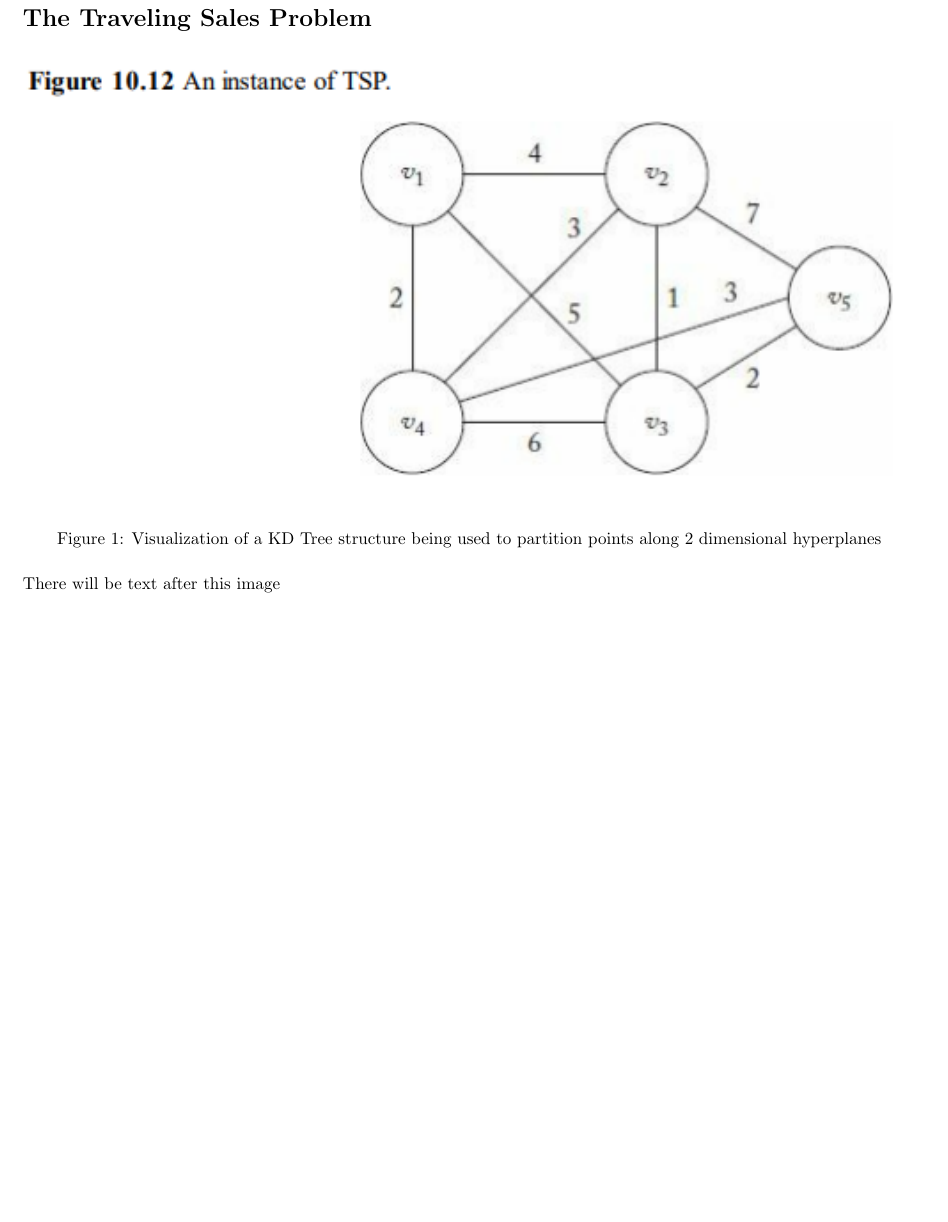
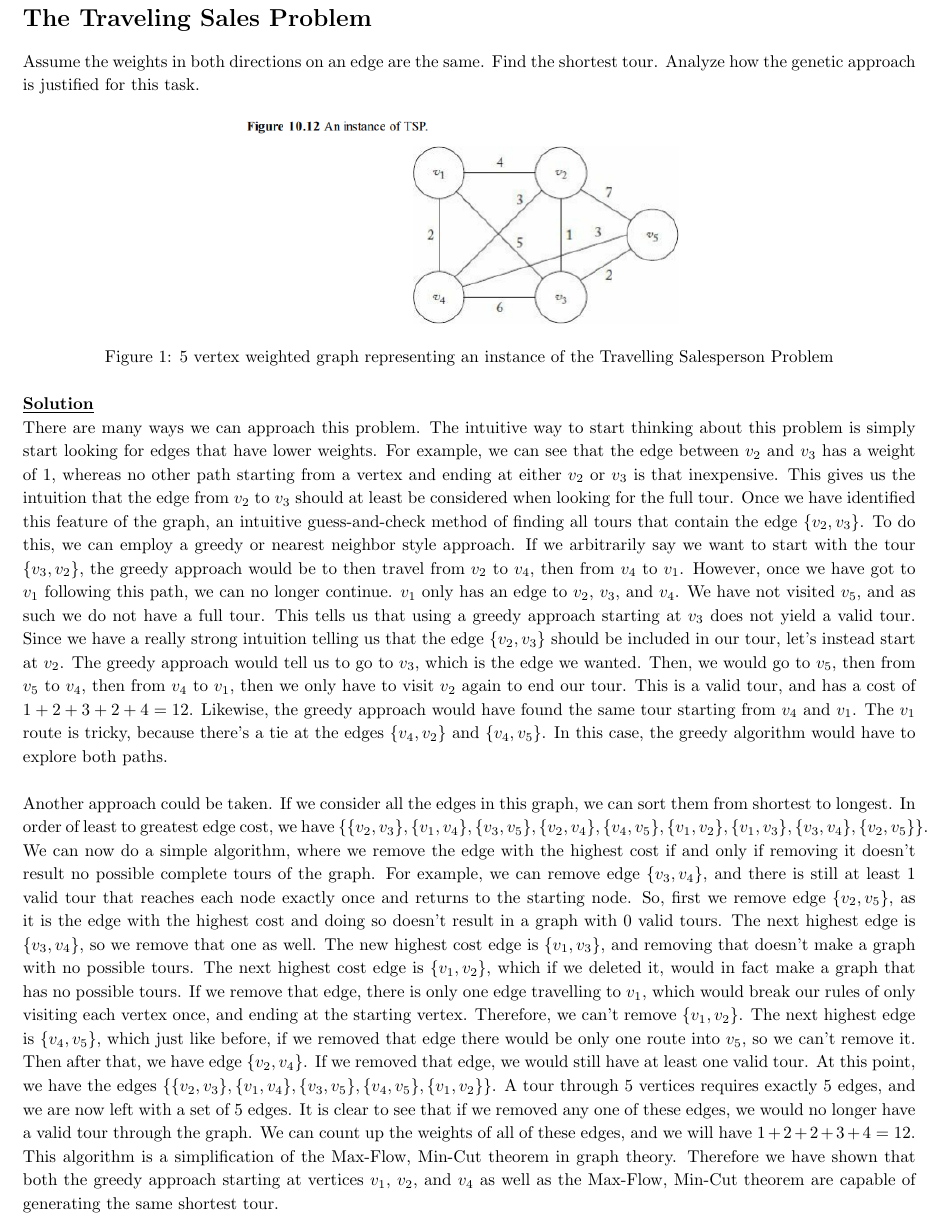
Before and after one commit to NonDairyNeutrino/algorithms, a LaTeX document (ass6/genetic_algorithms.tex): part of page 2 of 3, cut so that both start at the same text, the shorter picture padded with empty space. Compiled offline with pdfLaTeX.

Commit message:
Added a lot of words when what I meant to say was 'Look at the graph'

```diff
--- a/ass6/genetic_algorithms.tex
+++ b/ass6/genetic_algorithms.tex
@@ -104,13 +104,18 @@ sorting=ynt
     Likewise, these data can also be represented as bits allowing for bitwise-OR operations.
 \newpage
 \section*{The Traveling Sales Problem}
+Assume the weights in both directions on an edge are the same. Find the shortest tour. Analyze how the genetic approach is justified for this task.
 \begin{figure}[!h]
     \centering
-    \includegraphics[width=\textwidth,keepaspectratio]{tsp.png}
+    \includegraphics[width=0.5\textwidth,keepaspectratio]{tsp.png}
     \label{fig:space_partition}
-    \caption{Visualization of a KD Tree structure being used to partition points along 2 dimensional hyperplanes}
+    \caption{5 vertex weighted graph representing an instance of the Travelling Salesperson Problem}
 \end{figure}
-There will be text after this image
+$ $\\
+\underline{\textbf{Solution}}\\
+There are many ways we can approach this problem. The intuitive way to start thinking about this problem is simply start looking for edges that have lower weights. For example, we can see that the edge between $v_2$ and $v_3$ has a weight of $1$, whereas no other path starting from a vertex and ending at either $v_2$ or $v_3$ is that inexpensive. This gives us the intuition that the edge from $v_2$ to $v_3$ should at least be considered when looking for the full tour. Once we have identified this feature of the graph, an intuitive guess-and-check method of finding all tours that contain the edge $\{v_2, v_3\}$. To do this, we can employ a greedy or nearest neighbor style approach. If we arbitrarily say we want to start with the tour $\{v_3, v_2\}$, the greedy approach would be to then travel from $v_2$ to $v_4$, then from $v_4$ to $v_1$. However, once we have got to $v_1$ following this path, we can no longer continue. $v_1$ only has an edge to $v_2$, $v_3$, and $v_4$. We have not visited $v_5$, and as such we do not have a full tour. This tells us that using a greedy approach starting at $v_3$ does not yield a valid tour. Since we have a really strong intuition telling us that the edge $\{v_2, v_3\}$ should be included in our tour, let's instead start at $v_2$. The greedy approach would tell us to go to $v_3$, which is the edge we wanted. Then, we would go to $v_5$, then from $v_5$ to $v_4$, then from $v_4$ to $v_1$, then we only have to visit $v_2$ again to end our tour. This is a valid tour, and has a cost of $1 + 2 + 3 + 2 + 4 = 12$. Likewise, the greedy approach would have found the same tour starting from $v_4$ and $v_1$. The $v_1$ route is tricky, because there's a tie at the edges $\{v_4, v_2\}$ and $\{v_4, v_5\}$. In this case, the greedy algorithm would have to explore both paths. \\\\
+Another approach could be taken. If we consider all the edges in this graph, we can sort them from shortest to longest. In order of least to greatest edge cost, we have $\left\{\{v_2, v_3\}, \{v_1, v_4\}, \{v_3, v_5\}, \{v_2, v_4\}, \{v_4, v_5\}, \{v_1, v_2\}, \{v_1, v_3\}, \{v_3, v_4\}, \{v_2, v_5\}\right\}$. We can now do a simple algorithm, where we remove the edge with the highest cost if and only if removing it doesn't result no possible complete tours of the graph. For example, we can remove edge $\{v_3, v_4\}$, and there is still at least 1 valid tour that reaches each node exactly once and returns to the starting node. So, first we remove edge $\{v_2, v_5\}$, as it is the edge with the highest cost and doing so doesn't result in a graph with 0 valid tours. The next highest edge is $\{v_3, v_4\}$, so we remove that one as well. The new highest cost edge is $\{v_1, v_3\}$, and removing that doesn't make a graph with no possible tours. The next highest cost edge is $\{v_1, v_2\}$, which if we deleted it, would in fact make a graph that has no possible tours. If we remove that edge, there is only one edge travelling to $v_1$, which would break our rules of only visiting each vertex once, and ending at the starting vertex. Therefore, we can't remove $\{v_1, v_2\}$. The next highest edge is $\{v_4, v_5\}$, which just like before, if we removed that edge there would be only one route into $v_5$, so we can't remove it. Then after that, we have edge $\{v_2, v_4\}$. If we removed that edge, we would still have at least one valid tour. At this point, we have the edges $\left\{\{v_2, v_3\}, \{v_1, v_4\}, \{v_3, v_5\}, \{v_4, v_5\}, \{v_1, v_2\} \right\}$. A tour through 5 vertices requires exactly 5 edges, and we are now left with a set of 5 edges. It is clear to see that if we removed any one of these edges, we would no longer have a valid tour through the graph. We can count up the weights of all of these edges, and we will have $1 + 2 + 2 + 3 + 4 = 12$. This algorithm is a simplification of the Max-Flow, Min-Cut theorem in graph theory. Therefore we have shown that both the greedy approach starting at vertices $v_1$, $v_2$, and $v_4$ as well as the Max-Flow, Min-Cut theorem are capable of generating the same shortest tour.
+
 \newpage
 \section*{Genetic Algorithms and Financial Trading}
 
```
